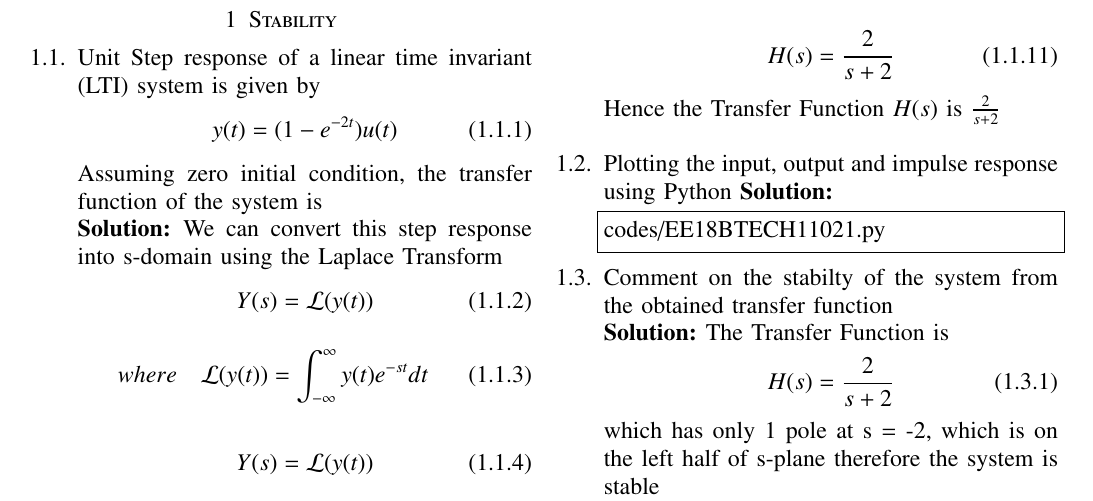
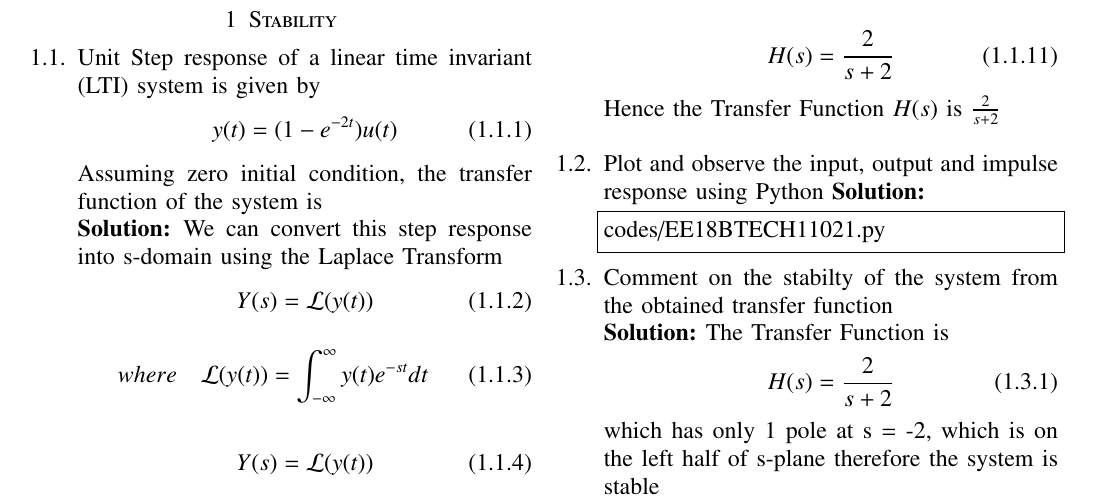
Before and after one commit to jpln135/Control-Systems, a LaTeX paper (gvv_control_manual.tex, which reads chapters/EE18BTECH11021.tex): part of the page, cut so that both start at the same text. Compiled offline with pdfLaTeX.

Commit message:
Update EE18BTECH11021.tex

```diff
--- a/chapters/EE18BTECH11021.tex
+++ b/chapters/EE18BTECH11021.tex
@@ -46,7 +46,7 @@ H(s) = \frac{2}{s+2}
 Hence the Transfer Function $H(s)$ is $\frac{2}{s+2}$\\*
 
 
-\item Plotting the input, output and impulse response using Python
+\item Plot and observe the input, output and impulse response using Python
 \solution
 \begin{lstlisting}
 codes/EE18BTECH11021.py
```
